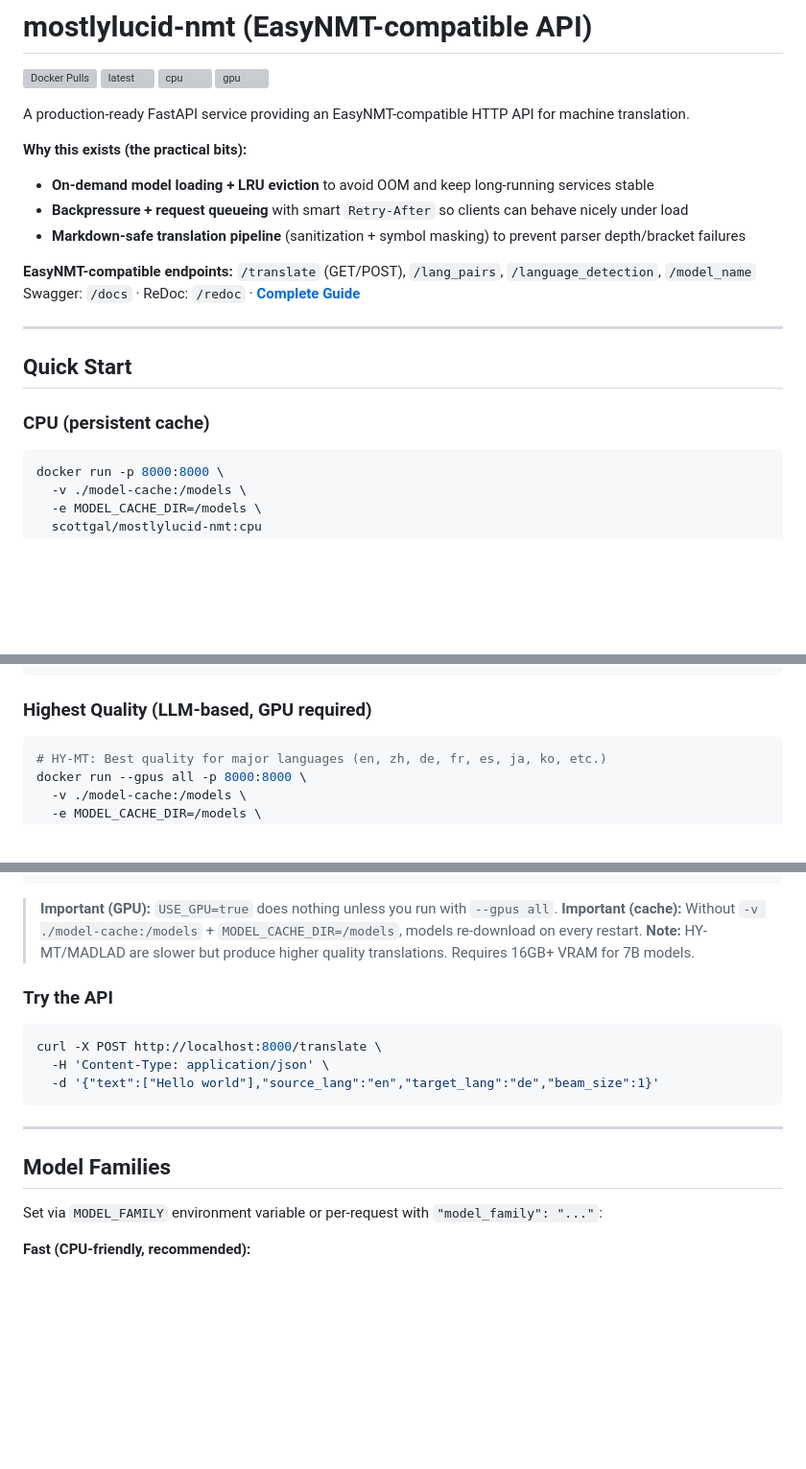
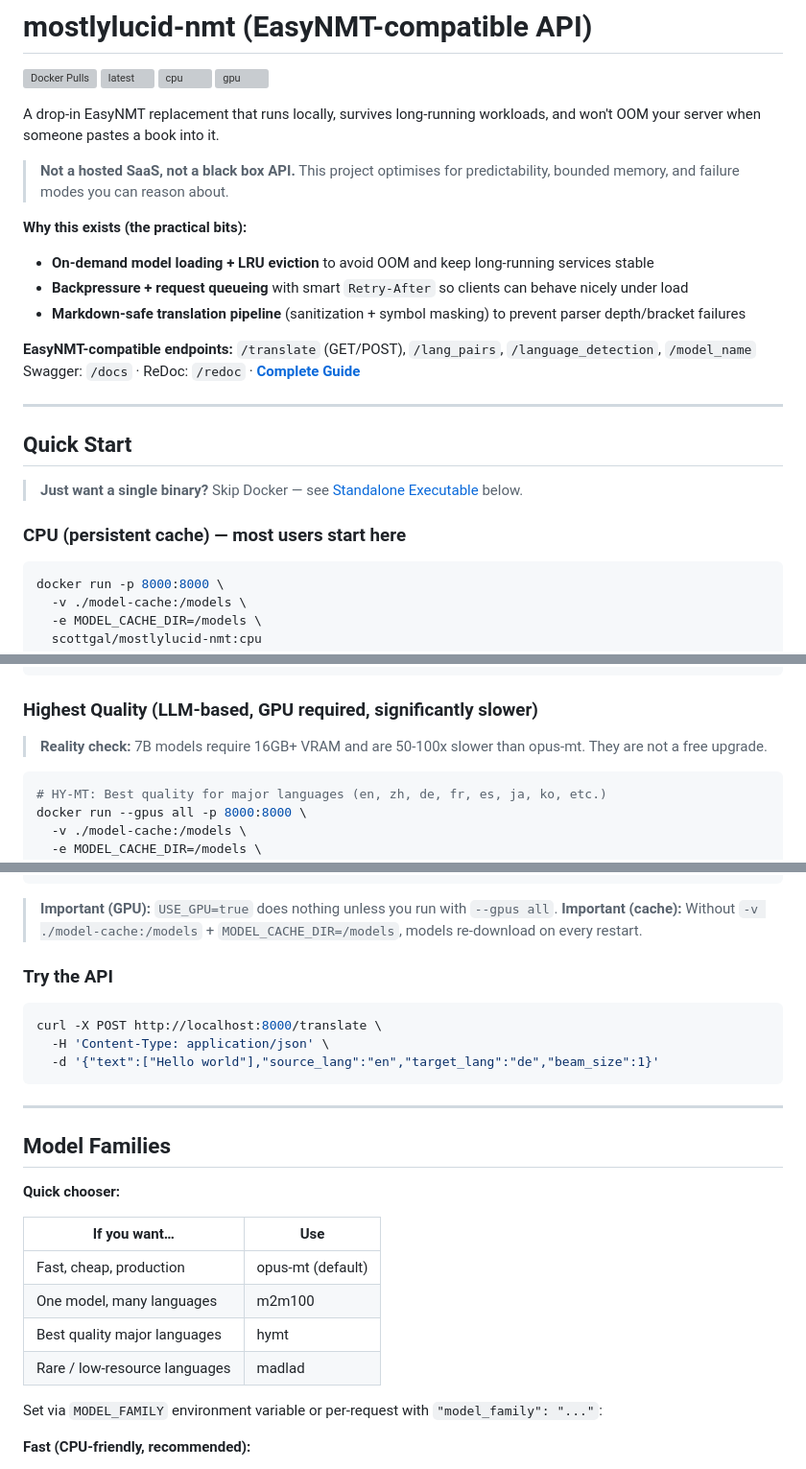
Before and after one commit to scottgal/mostlyucid-nmt, a Markdown page: README.md, 3 parts joined by grey strips. Shown at 96% size. Rendered like a GitHub page; blank space fills up the shorter version; grey boxes are pictures that could not be loaded.

Commit message:
Docs: Improve README with decision paths and reality checks
- Add TL;DR after badges for immediate context
- Add positioning statement (not SaaS, not black box)
- Add callout for standalone exe users in Quick Start
- Mark CPU section as "most users start here"
- Add "significantly slower" to Highest Quality heading
- Add reality check about 7B model VRAM/speed requirements
- Add quick chooser decision table to Model Families
- Remove redundant VRAM note (now covered by reality check)

🤖 Generated with [Claude Code](https://claude.ai/code)

Co-Authored-By: Claude <noreply@anthropic.com>

````diff
--- a/README.md
+++ b/README.md
@@ -5,7 +5,9 @@
 [![cpu](https://img.shields.io/docker/v/scottgal/mostlylucid-nmt/cpu?label=cpu)](https://hub.docker.com/r/scottgal/mostlylucid-nmt)
 [![gpu](https://img.shields.io/docker/v/scottgal/mostlylucid-nmt/gpu?label=gpu)](https://hub.docker.com/r/scottgal/mostlylucid-nmt)
 
-A production-ready FastAPI service providing an EasyNMT-compatible HTTP API for machine translation.
+A drop-in EasyNMT replacement that runs locally, survives long-running workloads, and won't OOM your server when someone pastes a book into it.
+
+> **Not a hosted SaaS, not a black box API.** This project optimises for predictability, bounded memory, and failure modes you can reason about.
 
 **Why this exists (the practical bits):**
 - **On-demand model loading + LRU eviction** to avoid OOM and keep long-running services stable
@@ -19,7 +21,9 @@ Swagger: `/docs` · ReDoc: `/redoc` · **[Complete Guide](https://www.mostlyluci
 
 ## Quick Start
 
-### CPU (persistent cache)
+> **Just want a single binary?** Skip Docker — see [Standalone Executable](#standalone-executable) below.
+
+### CPU (persistent cache) — most users start here
 ```bash
 docker run -p 8000:8000 \
   -v ./model-cache:/models \
@@ -37,7 +41,10 @@ docker run --gpus all -p 8000:8000 \
   scottgal/mostlylucid-nmt:gpu
 ```
 
-### Highest Quality (LLM-based, GPU required)
+### Highest Quality (LLM-based, GPU required, significantly slower)
+
+> **Reality check:** 7B models require 16GB+ VRAM and are 50-100x slower than opus-mt. They are not a free upgrade.
+
 ```bash
 # HY-MT: Best quality for major languages (en, zh, de, fr, es, ja, ko, etc.)
 docker run --gpus all -p 8000:8000 \
@@ -60,7 +67,6 @@ docker run --gpus all -p 8000:8000 \
 
 > **Important (GPU):** `USE_GPU=true` does nothing unless you run with `--gpus all`.
 > **Important (cache):** Without `-v ./model-cache:/models` + `MODEL_CACHE_DIR=/models`, models re-download on every restart.
-> **Note:** HY-MT/MADLAD are slower but produce higher quality translations. Requires 16GB+ VRAM for 7B models.
 
 ### Try the API
 ```bash
@@ -72,6 +78,15 @@ curl -X POST http://localhost:8000/translate \
 ---
 
 ## Model Families
+
+**Quick chooser:**
+
+| If you want…                  | Use               |
+|-------------------------------|-------------------|
+| Fast, cheap, production       | opus-mt (default) |
+| One model, many languages     | m2m100            |
+| Best quality major languages  | hymt              |
+| Rare / low-resource languages | madlad            |
 
 Set via `MODEL_FAMILY` environment variable or per-request with `"model_family": "..."`:
 
````
